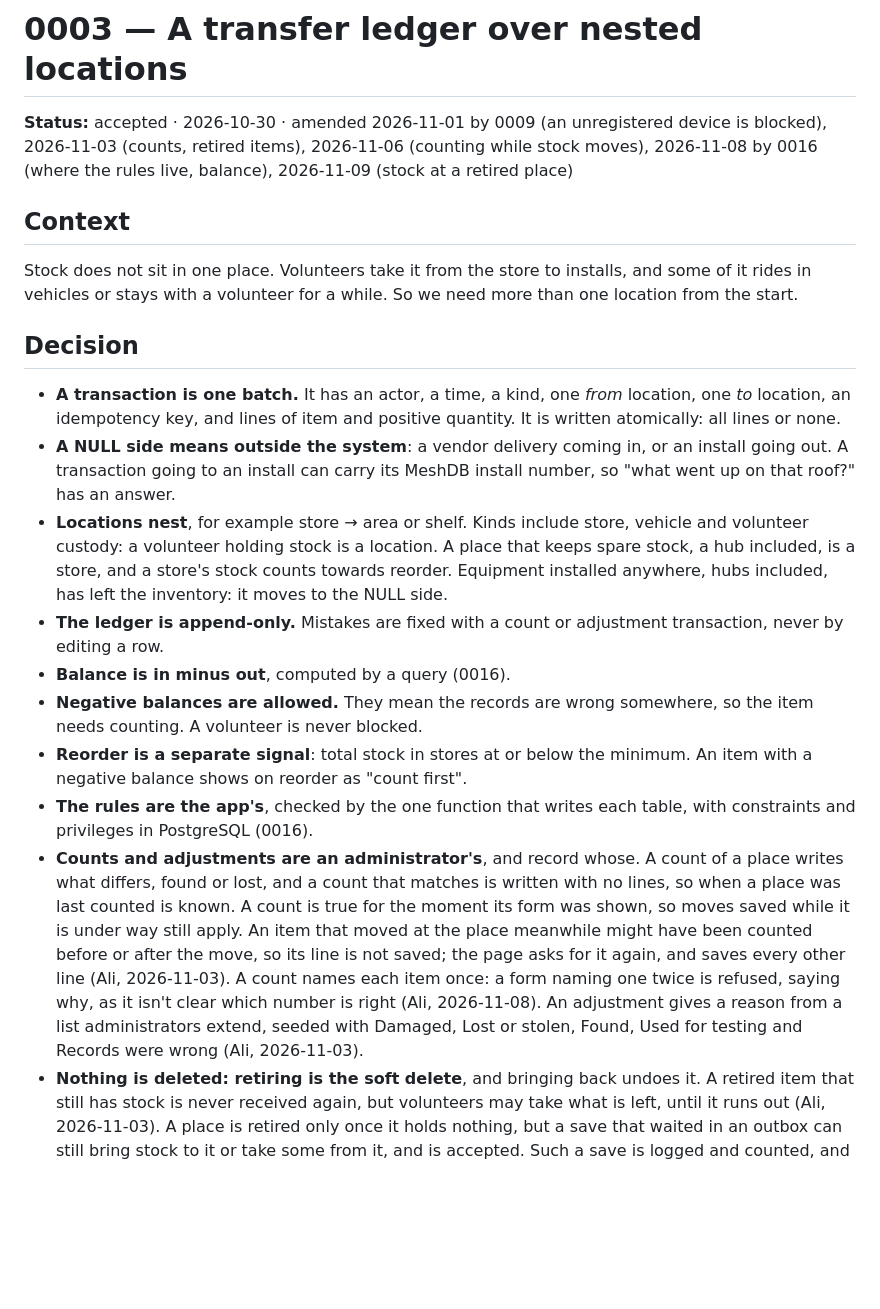
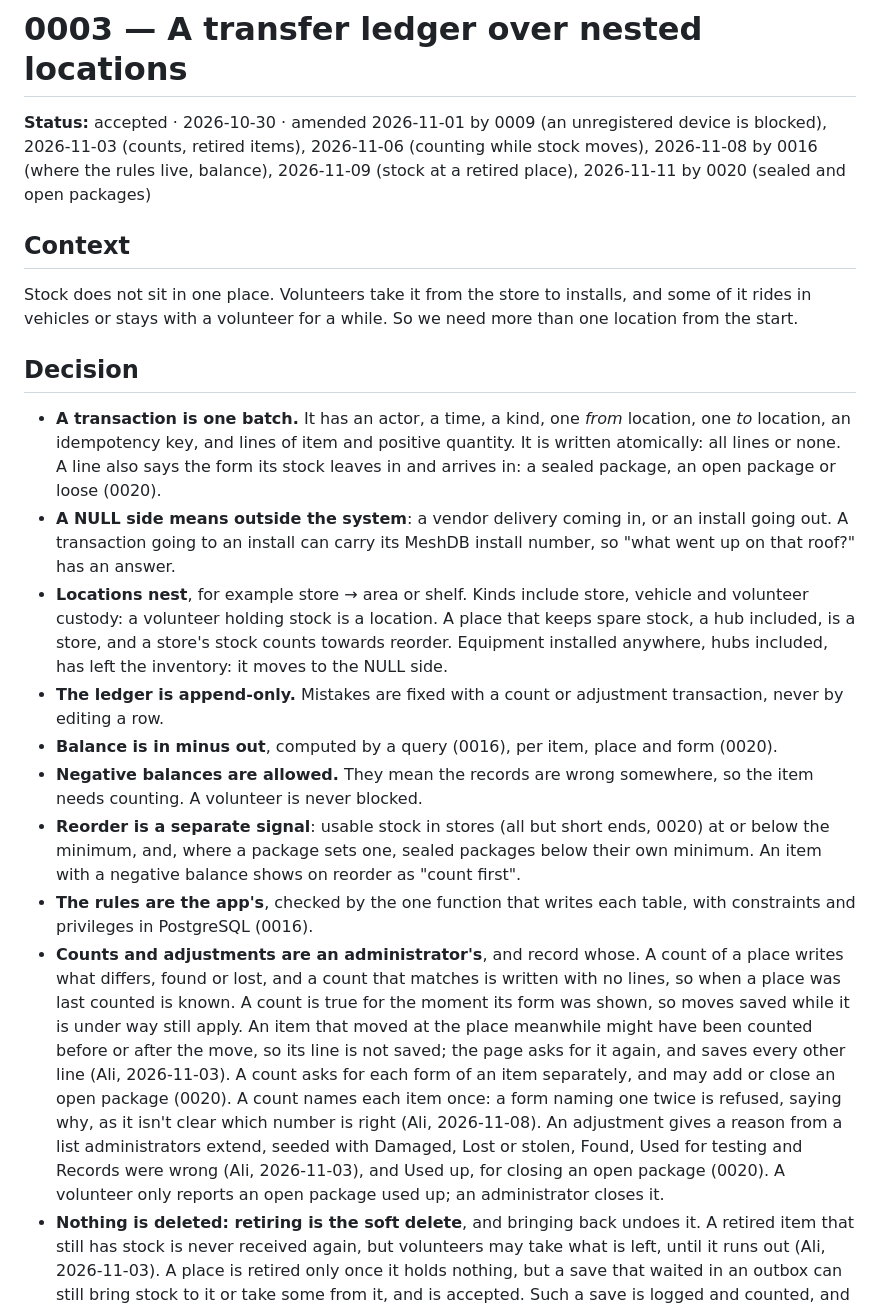
Before and after one commit to lotia/nycmesh-inventory-tng, a Markdown page: docs/decisions/0003-transfer-ledger-over-nested-locations.md, the part around the change. Rendered like a GitHub page; blank space fills up the shorter version.

Commit message:
inventory-tng-8i4.133: Decision 0020: sealed and open packages in stock; volunteers report a spool used up, an administrator confirms it from Waiting for you; 0003 amended

```diff
--- a/docs/decisions/0003-transfer-ledger-over-nested-locations.md
+++ b/docs/decisions/0003-transfer-ledger-over-nested-locations.md
@@ -3,7 +3,8 @@
 **Status:** accepted · 2026-10-30 · amended 2026-11-01 by 0009 (an
 unregistered device is blocked), 2026-11-03 (counts, retired items),
 2026-11-06 (counting while stock moves), 2026-11-08 by 0016 (where the
-rules live, balance), 2026-11-09 (stock at a retired place)
+rules live, balance), 2026-11-09 (stock at a retired place), 2026-11-11
+by 0020 (sealed and open packages)
 
 ## Context
 
@@ -15,7 +16,9 @@ while. So we need more than one location from the start.
 
 - **A transaction is one batch.** It has an actor, a time, a kind, one *from*
   location, one *to* location, an idempotency key, and lines of item and
-  positive quantity. It is written atomically: all lines or none.
+  positive quantity. It is written atomically: all lines or none. A line
+  also says the form its stock leaves in and arrives in: a sealed package,
+  an open package or loose (0020).
 - **A NULL side means outside the system**: a vendor delivery coming in, or an
   install going out. A transaction going to an install can carry its MeshDB
   install number, so "what went up on that roof?" has an answer.
@@ -26,25 +29,30 @@ while. So we need more than one location from the start.
   has left the inventory: it moves to the NULL side.
 - **The ledger is append-only.** Mistakes are fixed with a count or adjustment
   transaction, never by editing a row.
-- **Balance is in minus out**, computed by a query (0016).
+- **Balance is in minus out**, computed by a query (0016), per item, place
+  and form (0020).
 - **Negative balances are allowed.** They mean the records are wrong
   somewhere, so the item needs counting. A volunteer is never blocked.
-- **Reorder is a separate signal**: total stock in stores at or below the
-  minimum. An item with a negative balance shows on reorder as "count first".
+- **Reorder is a separate signal**: usable stock in stores (all but short
+  ends, 0020) at or below the minimum, and, where a package sets one, sealed
+  packages below their own minimum. An item with a negative balance shows
+  on reorder as "count first".
 - **The rules are the app's**, checked by the one function that writes each
   table, with constraints and privileges in PostgreSQL (0016).
-- **Counts and adjustments are an administrator's**, and record whose. A
-  count of a place writes what differs, found or lost, and a count that
-  matches is written with no lines, so when a place was last counted is
-  known. A count is true for the moment its form was shown, so moves saved
-  while it is under way still apply. An item that moved at the place
-  meanwhile might have been counted before or after the move, so its line is
-  not saved; the page asks for it again, and saves every other line (Ali,
-  2026-11-03). A count names each item once: a form naming one twice is
-  refused, saying why, as it isn't clear which number is right (Ali,
-  2026-11-08). An adjustment gives a reason from a list administrators extend,
-  seeded with Damaged, Lost or stolen, Found, Used for testing and Records
-  were wrong (Ali, 2026-11-03).
+- **Counts and adjustments are an administrator's**, and record whose. A count
+  of a place writes what differs, found or lost, and a count that matches is
+  written with no lines, so when a place was last counted is known. A count is
+  true for the moment its form was shown, so moves saved while it is under way
+  still apply. An item that moved at the place meanwhile might have been counted
+  before or after the move, so its line is not saved; the page asks for it
+  again, and saves every other line (Ali, 2026-11-03). A count asks for each
+  form of an item separately, and may add or close an open package (0020). A
+  count names each item once: a form naming one twice is refused, saying why, as
+  it isn't clear which number is right (Ali, 2026-11-08). An adjustment gives a
+  reason from a list administrators extend, seeded with Damaged, Lost or stolen,
+  Found, Used for testing and Records were wrong (Ali, 2026-11-03), and Used up,
+  for closing an open package (0020). A volunteer only reports an open package
+  used up; an administrator closes it.
 - **Nothing is deleted: retiring is the soft delete**, and bringing back
   undoes it. A retired item that still has stock is never received again,
   but volunteers may take what is left, until it runs out (Ali,
```
Also changed, not shown: docs/decisions/0020-sealed-and-open-packages.md (added, +154 -0 lines).
